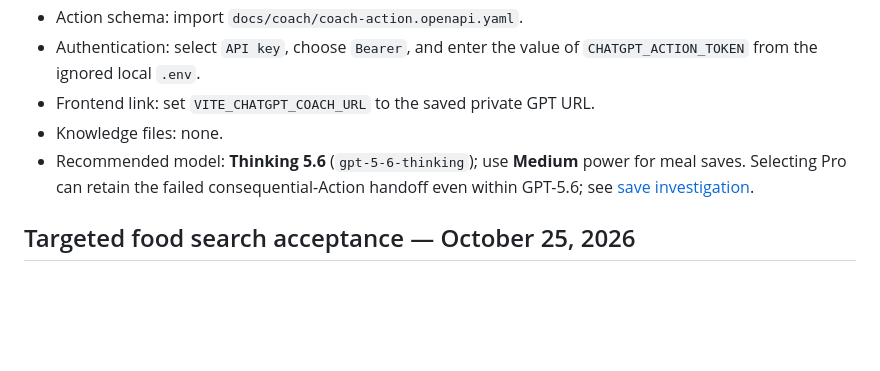
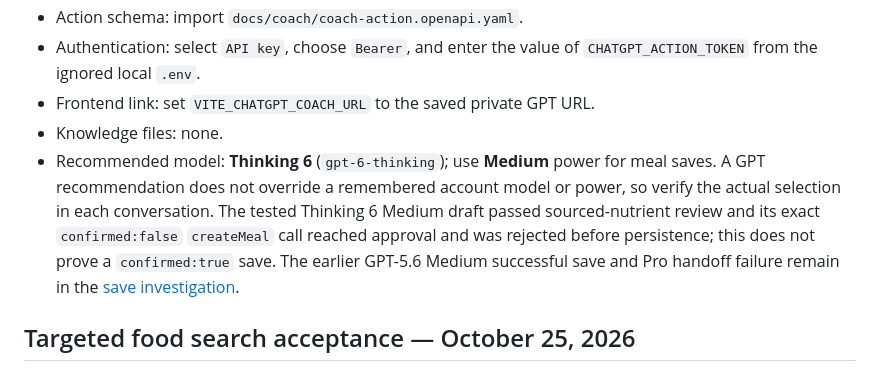
Before and after one commit to jllado/weight-control, a Markdown page: docs/coach/coach-gpt.md, the part around the change. GitHub-like rendering; blank space fills up the shorter version.

Commit message:
Recommend tested Thinking 6 Coach model

```diff
--- a/docs/coach/coach-gpt.md
+++ b/docs/coach/coach-gpt.md
@@ -12,7 +12,7 @@ Create or update the private custom GPT at https://chatgpt.com/gpts/editor and k
 - Authentication: select `API key`, choose `Bearer`, and enter the value of `CHATGPT_ACTION_TOKEN` from the ignored local `.env`.
 - Frontend link: set `VITE_CHATGPT_COACH_URL` to the saved private GPT URL.
 - Knowledge files: none.
-- Recommended model: **Thinking 5.6** (`gpt-5-6-thinking`); use **Medium** power for meal saves. Selecting Pro can retain the failed consequential-Action handoff even within GPT-5.6; see [save investigation](../save-performance.md#confirmed-dinner-comparison).
+- Recommended model: **Thinking 6** (`gpt-6-thinking`); use **Medium** power for meal saves. A GPT recommendation does not override a remembered account model or power, so verify the actual selection in each conversation. The tested Thinking 6 Medium draft passed sourced-nutrient review and its exact `confirmed:false` `createMeal` call reached approval and was rejected before persistence; this does not prove a `confirmed:true` save. The earlier GPT-5.6 Medium successful save and Pro handoff failure remain in the [save investigation](../save-performance.md#confirmed-dinner-comparison).
 
 ## Targeted food search acceptance — October 25, 2026
 
```
Also changed, not shown: CODEX_LESSONS.md (+1 -1 lines).
